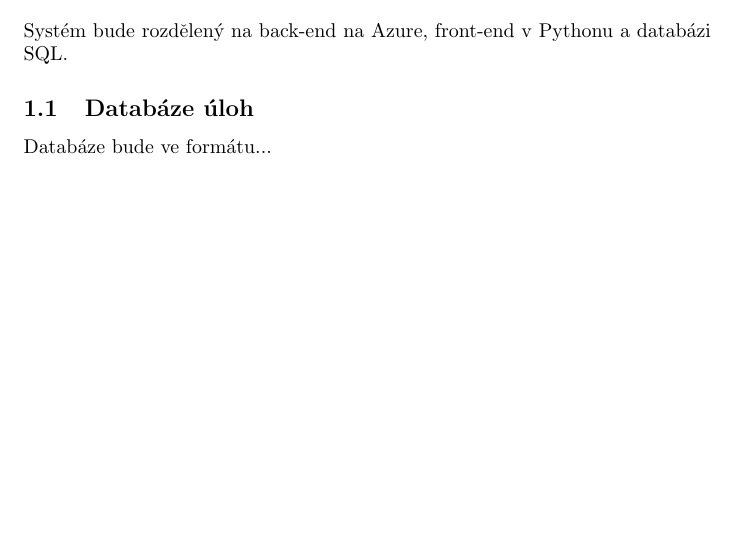
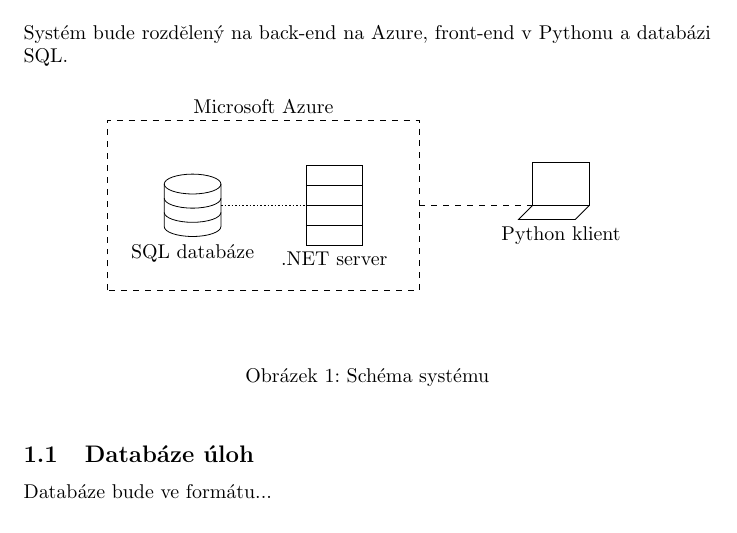
Before and after one commit to xhomol25/kry_gen, a LaTeX document (control_study/control_study.tex, which reads control_study/schemes/system-scheme.tex): part of page 2 of 2, cut so that both start at the same text, the shorter picture padded with empty space. Compiled offline with pdfLaTeX.

Commit message:
added scheme

```diff
--- a/control_study/control_study.tex
+++ b/control_study/control_study.tex
@@ -1,6 +1,10 @@
 \documentclass[titlepage]{article}
 
 \usepackage[czech]{babel}
+\usepackage{graphicx}
+\usepackage{tikz}
+
+\input{schemes/database-glyph.tex}
 
 \title{Generátor úloh do aplikované kryptografie\\Kontrolní studie}
 \author{Michal Homola,\\Dominik Chremčík,\\Jiří Marák,\\Vojtěch Lukáš}
@@ -15,6 +19,13 @@
 
 \section{Architektura}
 Systém bude rozdělený na back-end na Azure, front-end v Pythonu a databázi SQL.
+\begin{figure}[h!]
+    \centering
+    \include{schemes/system-scheme.tex}
+    \caption{Schéma systému}
+    \label{fig:sys}
+\end{figure}
+
 
 \subsection{Databáze úloh}
 Databáze bude ve formátu...
--- /dev/null
+++ b/control_study/schemes/system-scheme.tex
@@ -0,0 +1,19 @@
+
+
+\begin{tikzpicture}
+    \draw (-.5,0) node[database, label=below: SQL databáze, database radius = .5cm, database segment height = .25cm]{};
+    \draw[densely dotted, thick] (0,0) -- (1.5,0);
+    \draw (1.5, -.7) rectangle (2.5, .7);
+    \draw (1.5, .35) -- (2.5, .35);
+    \draw (1.5, 0) -- (2.5, 0);
+    \draw (1.5, -.35) -- (2.5, -.35);
+    \draw (2, -.7) node[below]{.NET server};
+
+    \draw[dashed] (-2,-1.5) rectangle (3.5,1.5) coordinate (box_right);
+    \draw (.75, 1.5) node[above]{Microsoft Azure};
+    \draw[dashed] (box_right) ++(down: 1.5) -- ++(right: 2) coordinate (pc_left);
+    \draw (pc_left) rectangle ++(1, .75);
+    \draw (pc_left) -- ++(-.25, -.25) -- ++(right: .75) coordinate (pc_text) -- ++(right: .25) -- ++(.25, .25);
+    \draw (pc_text) node[below]{Python klient};
+
+\end{tikzpicture}
```
Also changed, not shown: control_study/schemes/database-glyph.tex (added, +20 -0 lines), control_study/control_study.pdf, 7 other files.
